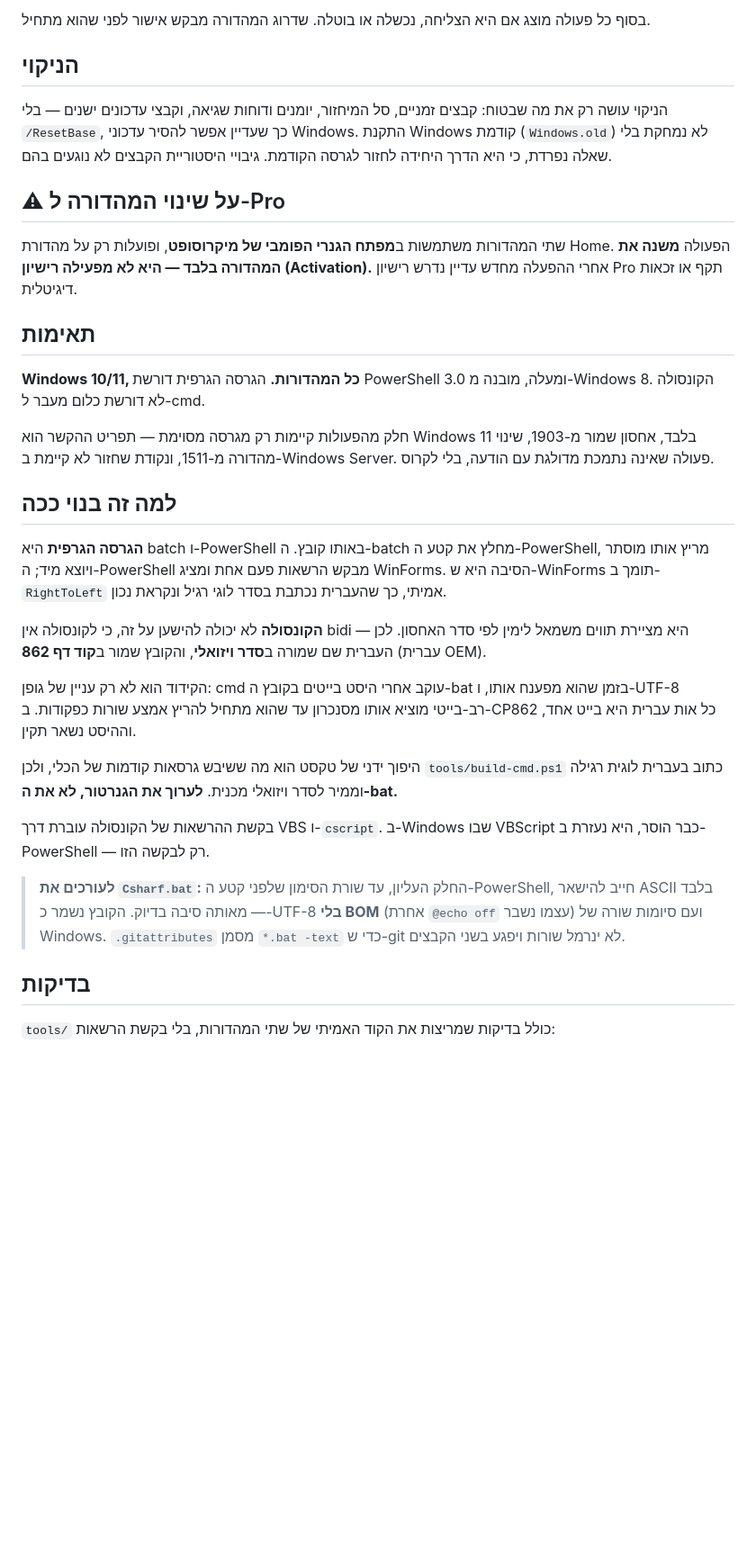
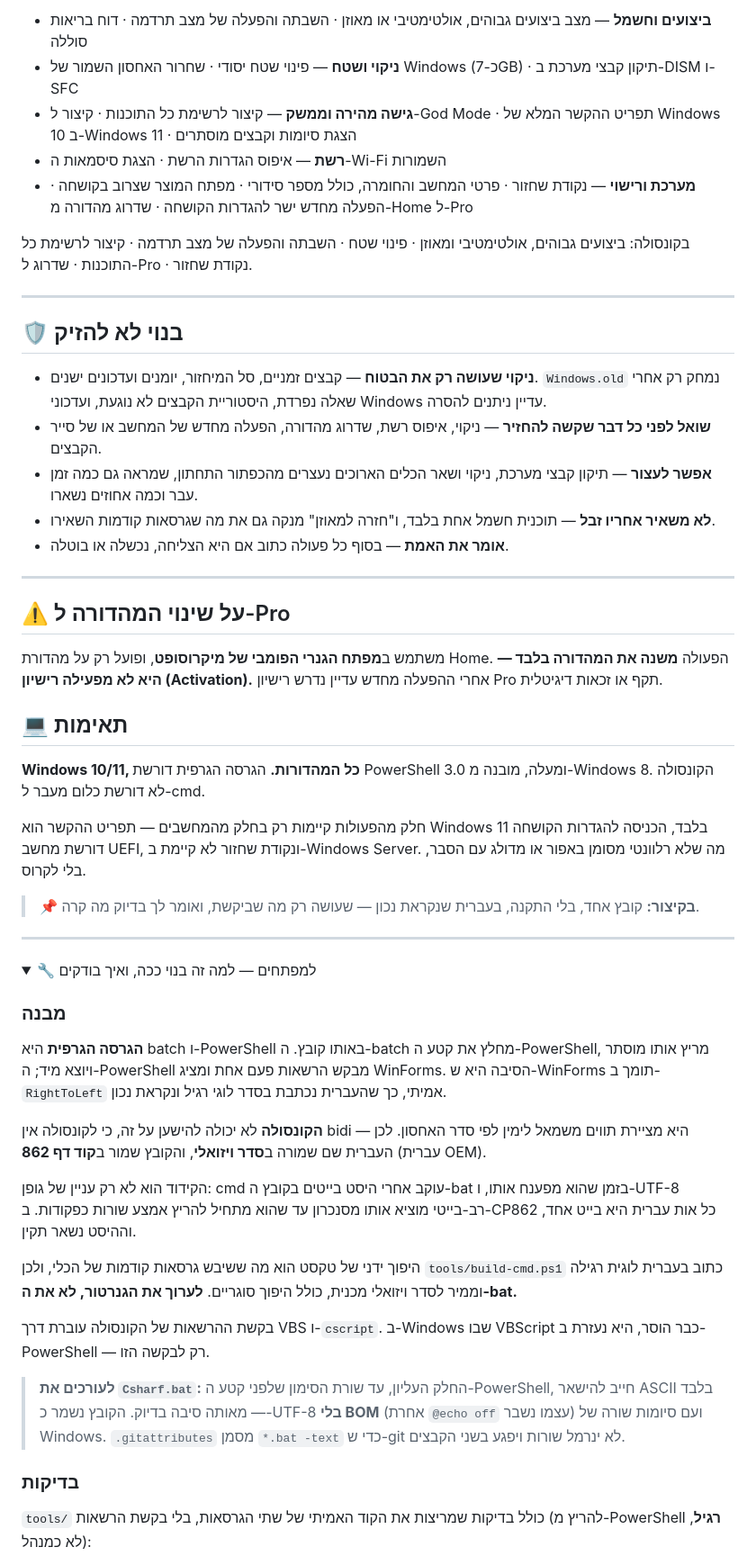
Before and after one commit to BeniaBot/Csharf, a Markdown page: README.md, the part around one of its changes. Shown at 90% size. Drawn GitHub-style; folded sections open; blank space fills up the shorter version.

```diff
--- a/README.md
+++ b/README.md
@@ -37,24 +36,43 @@
 
-בסוף כל פעולה מוצג אם היא הצליחה, נכשלה או בוטלה. שדרוג המהדורה מבקש אישור לפני שהוא מתחיל.
+* **ביצועים וחשמל** — מצב ביצועים גבוהים, אולטימטיבי או מאוזן · השבתה והפעלה של מצב תרדמה · דוח בריאות סוללה
+* **ניקוי ושטח** — פינוי שטח יסודי · שחרור האחסון השמור של Windows (כ-7GB) · תיקון קבצי מערכת ב-DISM ו-SFC
+* **גישה מהירה וממשק** — קיצור לרשימת כל התוכנות · קיצור ל-God Mode · תפריט ההקשר המלא של Windows 10 ב-Windows 11 · הצגת סיומות וקבצים מוסתרים
+* **רשת** — איפוס הגדרות הרשת · הצגת סיסמאות ה-Wi-Fi השמורות
+* **מערכת ורישוי** — נקודת שחזור · פרטי המחשב והחומרה, כולל מספר סידורי · מפתח המוצר שצרוב בקושחה · הפעלה מחדש ישר להגדרות הקושחה · שדרוג מהדורה מ-Home ל-Pro
 
-## הניקוי
+בקונסולה: ביצועים גבוהים, אולטימטיבי ומאוזן · פינוי שטח · השבתה והפעלה של מצב תרדמה · קיצור לרשימת כל התוכנות · שדרוג ל-Pro · נקודת שחזור.
 
-הניקוי עושה רק את מה שבטוח: קבצים זמניים, סל המיחזור, יומנים ודוחות שגיאה, וקבצי עדכונים ישנים — בלי `/ResetBase`, כך שעדיין אפשר להסיר עדכוני Windows.
-התקנת Windows קודמת (`Windows.old`) לא נמחקת בלי שאלה נפרדת, כי היא הדרך היחידה לחזור לגרסה הקודמת. גיבויי היסטוריית הקבצים לא נוגעים בהם.
+---
 
-## ⚠ על שינוי המהדורה ל-Pro
+## 🛡️ בנוי לא להזיק
 
-שתי המהדורות משתמשות ב**מפתח הגנרי הפומבי של מיקרוסופט**, ופועלות רק על מהדורת Home.
-הפעולה **משנה את המהדורה בלבד — היא לא מפעילה רישיון (Activation).**
-אחרי ההפעלה מחדש עדיין נדרש רישיון Pro תקף או זכאות דיגיטלית.
+* **ניקוי שעושה רק את הבטוח** — קבצים זמניים, סל המיחזור, יומנים ועדכונים ישנים. `Windows.old` נמחק רק אחרי שאלה נפרדת, היסטוריית הקבצים לא נוגעת, ועדכוני Windows עדיין ניתנים להסרה.
+* **שואל לפני כל דבר שקשה להחזיר** — ניקוי, איפוס רשת, שדרוג מהדורה, הפעלה מחדש של המחשב או של סייר הקבצים.
+* **אפשר לעצור** — תיקון קבצי מערכת, ניקוי ושאר הכלים הארוכים נעצרים מהכפתור התחתון, שמראה גם כמה זמן עבר וכמה אחוזים נשארו.
+* **לא משאיר אחריו זבל** — תוכנית חשמל אחת בלבד, ו"חזרה למאוזן" מנקה גם את מה שגרסאות קודמות השאירו.
+* **אומר את האמת** — בסוף כל פעולה כתוב אם היא הצליחה, נכשלה או בוטלה.
 
-## תאימות
+---
+
+## ⚠️ על שינוי המהדורה ל-Pro
+
+משתמש ב**מפתח הגנרי הפומבי של מיקרוסופט**, ופועל רק על מהדורת Home.
+הפעולה **משנה את המהדורה בלבד — היא לא מפעילה רישיון (Activation).** אחרי ההפעלה מחדש עדיין נדרש רישיון Pro תקף או זכאות דיגיטלית.
+
+## 💻 תאימות
 
 **Windows 10/11, כל המהדורות.** הגרסה הגרפית דורשת PowerShell 3.0 ומעלה, מובנה מ-Windows 8. הקונסולה לא דורשת כלום מעבר ל-cmd.
 
-חלק מהפעולות קיימות רק מגרסה מסוימת — תפריט ההקשר הוא Windows 11 בלבד, אחסון שמור מ-1903, שינוי מהדורה מ-1511, ונקודת שחזור לא קיימת ב-Windows Server. פעולה שאינה נתמכת מדולגת עם הודעה, בלי לקרוס.
+חלק מהפעולות קיימות רק בחלק מהמחשבים — תפריט ההקשר הוא Windows 11 בלבד, הכניסה להגדרות הקושחה דורשת מחשב UEFI, ונקודת שחזור לא קיימת ב-Windows Server. מה שלא רלוונטי מסומן באפור או מדולג עם הסבר, בלי לקרוס.
 
-## למה זה בנוי ככה
+> 📌 **בקיצור:** קובץ אחד, בלי התקנה, בעברית שנקראת נכון — שעושה רק מה שביקשת, ואומר לך בדיוק מה קרה.
+
+---
+
+<details>
+<summary>🔧 למפתחים — למה זה בנוי ככה, ואיך בודקים</summary>
+
+### מבנה
 
 **הגרסה הגרפית** היא batch ו-PowerShell באותו קובץ. ה-batch מחלץ את קטע ה-PowerShell, מריץ אותו מוסתר ויוצא מיד; ה-PowerShell מבקש הרשאות פעם אחת ומציג WinForms. הסיבה היא ש-WinForms תומך ב-`RightToLeft` אמיתי, כך שהעברית נכתבת בסדר לוגי רגיל ונקראת נכון.
 
@@ -62,7 +80,7 @@
 
 הקידוד הוא לא רק עניין של גופן: cmd עוקב אחרי היסט בייטים בקובץ ה-bat בזמן שהוא מפענח אותו, ו-UTF-8 רב-בייטי מוציא אותו מסנכרון עד שהוא מתחיל להריץ אמצע שורות כפקודות. ב-CP862 כל אות עברית היא בייט אחד, וההיסט נשאר תקין.
 
-היפוך ידני של טקסט הוא מה ששיבש גרסאות קודמות של הכלי, ולכן `tools/build-cmd.ps1` כתוב בעברית לוגית רגילה וממיר לסדר ויזואלי מכנית. **לערוך את הגנרטור, לא את ה-bat.**
+היפוך ידני של טקסט הוא מה ששיבש גרסאות קודמות של הכלי, ולכן `tools/build-cmd.ps1` כתוב בעברית לוגית רגילה וממיר לסדר ויזואלי מכנית, כולל היפוך סוגריים. **לערוך את הגנרטור, לא את ה-bat.**
 
 בקשת ההרשאות של הקונסולה עוברת דרך VBS ו-`cscript`. ב-Windows שבו VBScript כבר הוסר, היא נעזרת ב-PowerShell — רק לבקשה הזו.
 
@@ -71,7 +89,7 @@
 > (אחרת `@echo off` עצמו נשבר) ועם סיומות שורה של Windows. `.gitattributes` מסמן
 > `*.bat -text` כדי ש-git לא ינרמל שורות ויפגע בשני הקבצים.
 
-## בדיקות
+### בדיקות
 
-`tools/` כולל בדיקות שמריצות את הקוד האמיתי של שתי המהדורות, בלי בקשת הרשאות:
+`tools/` כולל בדיקות שמריצות את הקוד האמיתי של שתי הגרסאות, בלי בקשת הרשאות (להריץ מ-PowerShell **רגיל**, לא כמנהל):
 
```
Also changed, not shown: other parts of README.md (+37 -27 lines), docs/screenshot-console.png (added), docs/screenshot-gui.png (added), 2 other files.
